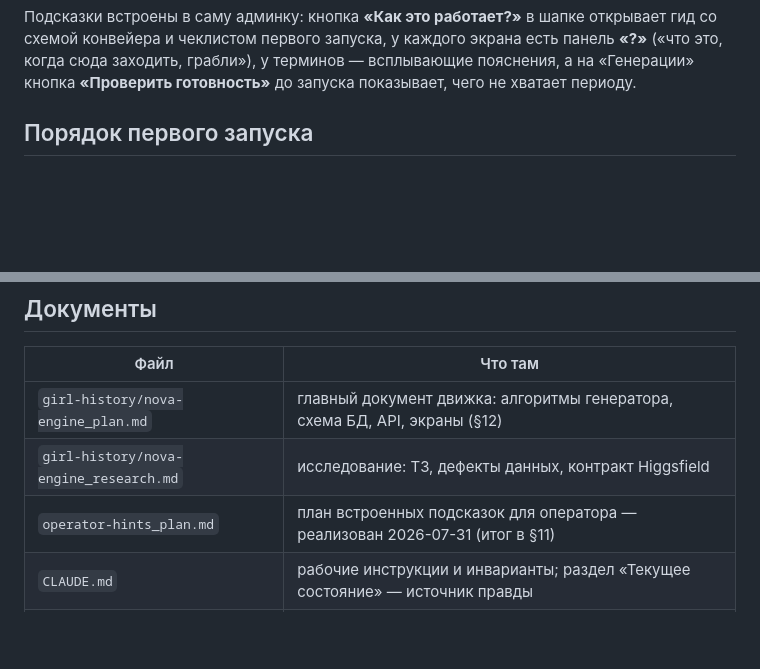
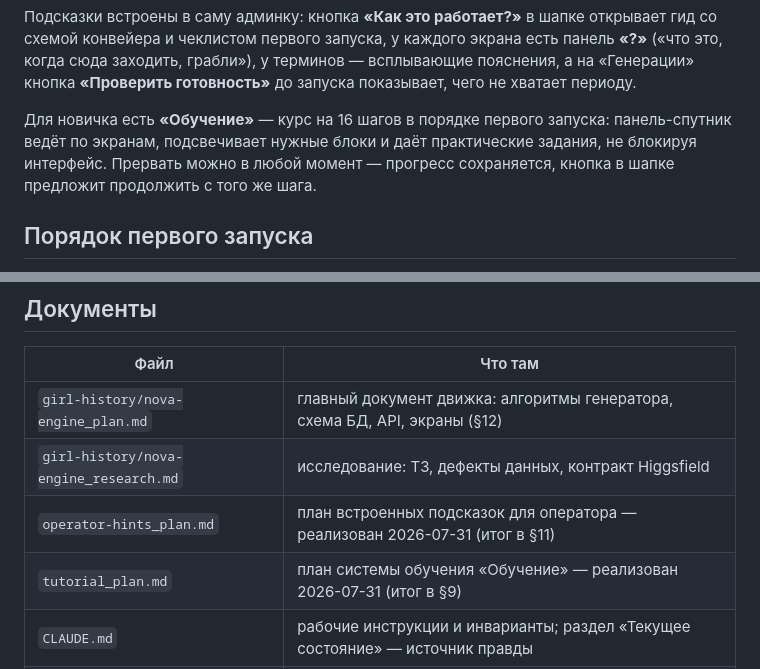
Before and after one commit to Yury93/girl-history-admin, a Markdown page: README.md, 2 parts joined by grey strips. Rendered like a GitHub page; blank space fills up the shorter version.

```diff
--- a/README.md
+++ b/README.md
@@ -73,6 +73,11 @@ Vite + TypeScript, **без React и Vue** — компонентная сист
 схемой конвейера и чеклистом первого запуска, у каждого экрана есть панель **«?»** («что это,
 когда сюда заходить, грабли»), у терминов — всплывающие пояснения, а на «Генерации» кнопка
 **«Проверить готовность»** до запуска показывает, чего не хватает периоду.
+
+Для новичка есть **«Обучение»** — курс на 16 шагов в порядке первого запуска: панель-спутник
+ведёт по экранам, подсвечивает нужные блоки и даёт практические задания, не блокируя
+интерфейс. Прервать можно в любой момент — прогресс сохраняется, кнопка в шапке предложит
+продолжить с того же шага.
 
 ## Порядок первого запуска
 
@@ -203,5 +208,6 @@ curl -I https://<домен>/                      # по-прежнему чу
 | `girl-history/nova-engine_plan.md`     | главный документ движка: алгоритмы генератора, схема БД, API, экраны (§12)    |
 | `girl-history/nova-engine_research.md` | исследование: ТЗ, дефекты данных, контракт Higgsfield                         |
 | `operator-hints_plan.md`               | план встроенных подсказок для оператора — реализован 2026-07-31 (итог в §11)  |
+| `tutorial_plan.md`                     | план системы обучения «Обучение» — реализован 2026-07-31 (итог в §9)          |
 | `CLAUDE.md`                            | рабочие инструкции и инварианты; раздел «Текущее состояние» — источник правды |
 | `research.md`, `frontend_plan.md`      | история прежней админки хроник — не руководство                               |
```
Also changed, not shown: CLAUDE.md (+15 -1 lines), tutorial_plan.md (added, +280 -0 lines).
